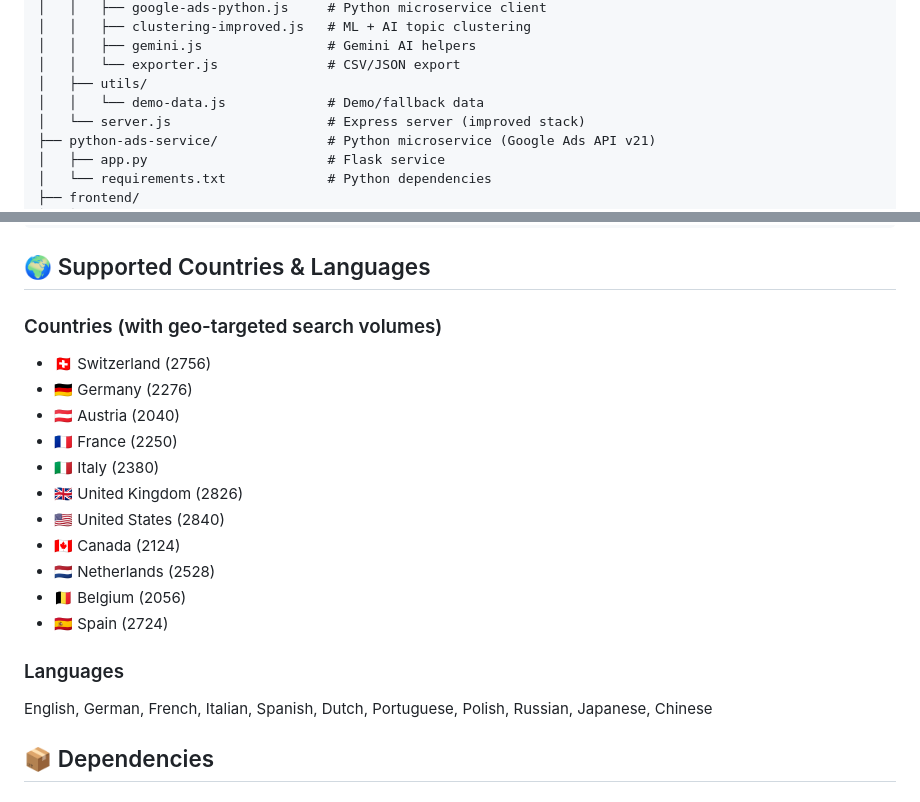
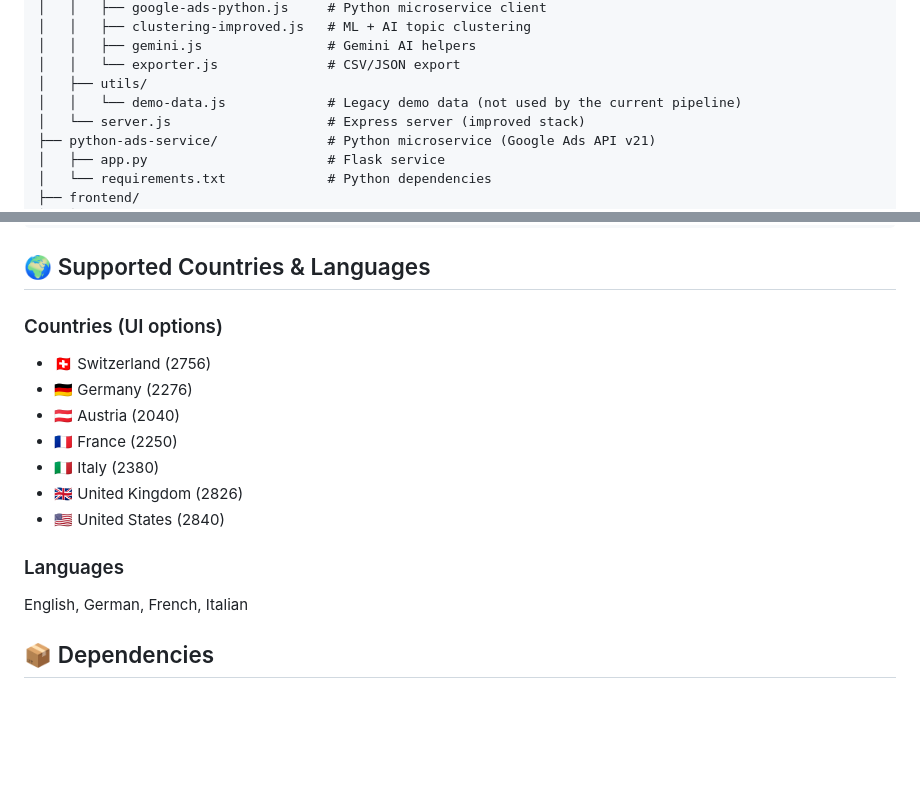
Before and after one commit to flin-agency/keyword-research-tool, a Markdown page: README.md, 2 parts joined by grey strips. GitHub-like rendering; blank space fills up the shorter version.

```diff
--- a/README.md
+++ b/README.md
@@ -158,7 +155,7 @@ keyword-research-tool/
 │   │   ├── gemini.js                # Gemini AI helpers
 │   │   └── exporter.js              # CSV/JSON export
 │   ├── utils/
-│   │   └── demo-data.js             # Demo/fallback data
+│   │   └── demo-data.js             # Legacy demo data (not used by the current pipeline)
 │   └── server.js                    # Express server (improved stack)
 ├── python-ads-service/              # Python microservice (Google Ads API v21)
 │   ├── app.py                       # Flask service
@@ -248,7 +245,7 @@ npm test -- --coverage
 
 ## 🌍 Supported Countries & Languages
 
-### Countries (with geo-targeted search volumes)
+### Countries (UI options)
 - 🇨🇭 Switzerland (2756)
 - 🇩🇪 Germany (2276)
 - 🇦🇹 Austria (2040)
@@ -256,13 +253,9 @@ npm test -- --coverage
 - 🇮🇹 Italy (2380)
 - 🇬🇧 United Kingdom (2826)
 - 🇺🇸 United States (2840)
-- 🇨🇦 Canada (2124)
-- 🇳🇱 Netherlands (2528)
-- 🇧🇪 Belgium (2056)
-- 🇪🇸 Spain (2724)
 
 ### Languages
-English, German, French, Italian, Spanish, Dutch, Portuguese, Polish, Russian, Japanese, Chinese
+English, German, French, Italian
 
 ## 📦 Dependencies
 
```
Also changed, not shown: other parts of README.md (+15 -18 lines).
